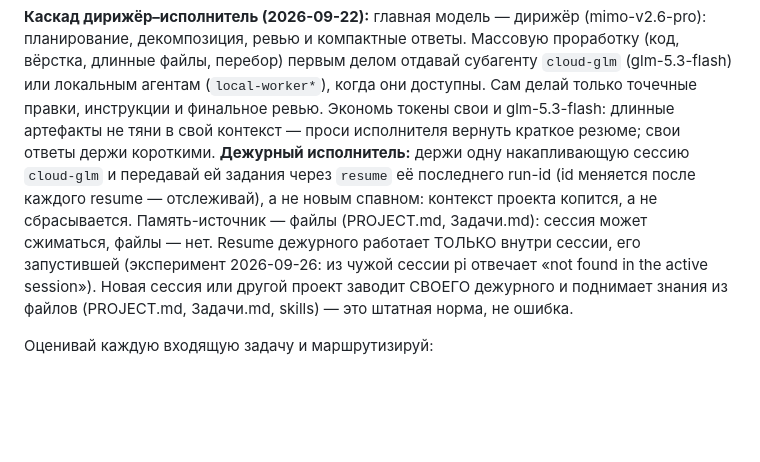
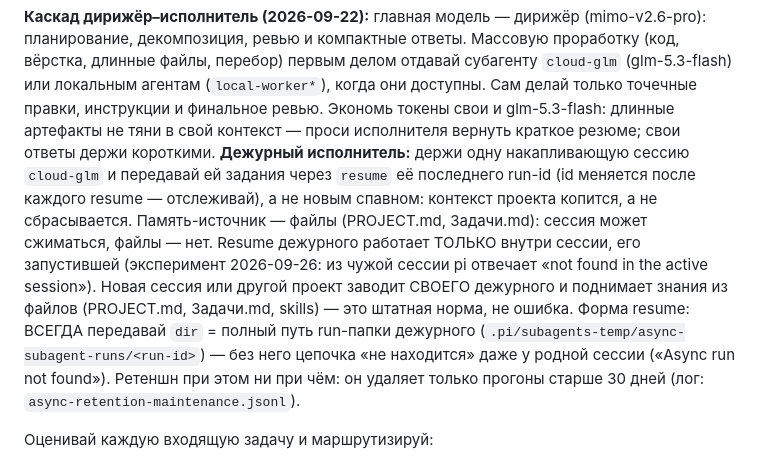
Before and after one commit to PyramidHeadShot/DesignStudio, a Markdown page: AGENTS.md, the part around the change. Drawn GitHub-style; blank space fills up the shorter version.

Commit message:
docs(kit): resume duty executor always with dir param
Session-proven rule: resume without dir fails to find the run even for
the owning session; retention is unrelated (deletedRuns: 0).

Co-Authored-By: pi <noreply@pi.dev>

```diff
--- a/AGENTS.md
+++ b/AGENTS.md
@@ -49,7 +49,7 @@
 **Дежурный исполнитель:** держи одну накапливающую сессию `cloud-glm` и передавай ей задания
 через `resume` её последнего run-id (id меняется после каждого resume — отслеживай), а не новым
 спавном: контекст проекта копится, а не сбрасывается. Память-источник — файлы (PROJECT.md,
-Задачи.md): сессия может сжиматься, файлы — нет. Resume дежурного работает ТОЛЬКО внутри сессии, его запустившей (эксперимент 2026-09-26: из чужой сессии pi отвечает «not found in the active session»). Новая сессия или другой проект заводит СВОЕГО дежурного и поднимает знания из файлов (PROJECT.md, Задачи.md, skills) — это штатная норма, не ошибка.
+Задачи.md): сессия может сжиматься, файлы — нет. Resume дежурного работает ТОЛЬКО внутри сессии, его запустившей (эксперимент 2026-09-26: из чужой сессии pi отвечает «not found in the active session»). Новая сессия или другой проект заводит СВОЕГО дежурного и поднимает знания из файлов (PROJECT.md, Задачи.md, skills) — это штатная норма, не ошибка. Форма resume: ВСЕГДА передавай `dir` = полный путь run-папки дежурного (`.pi/subagents-temp/async-subagent-runs/<run-id>`) — без него цепочка «не находится» даже у родной сессии («Async run not found»). Ретеншн при этом ни при чём: он удаляет только прогоны старше 30 дней (лог: `async-retention-maintenance.jsonl`).
 
 Оценивай каждую входящую задачу и маршрутизируй:
 
```
